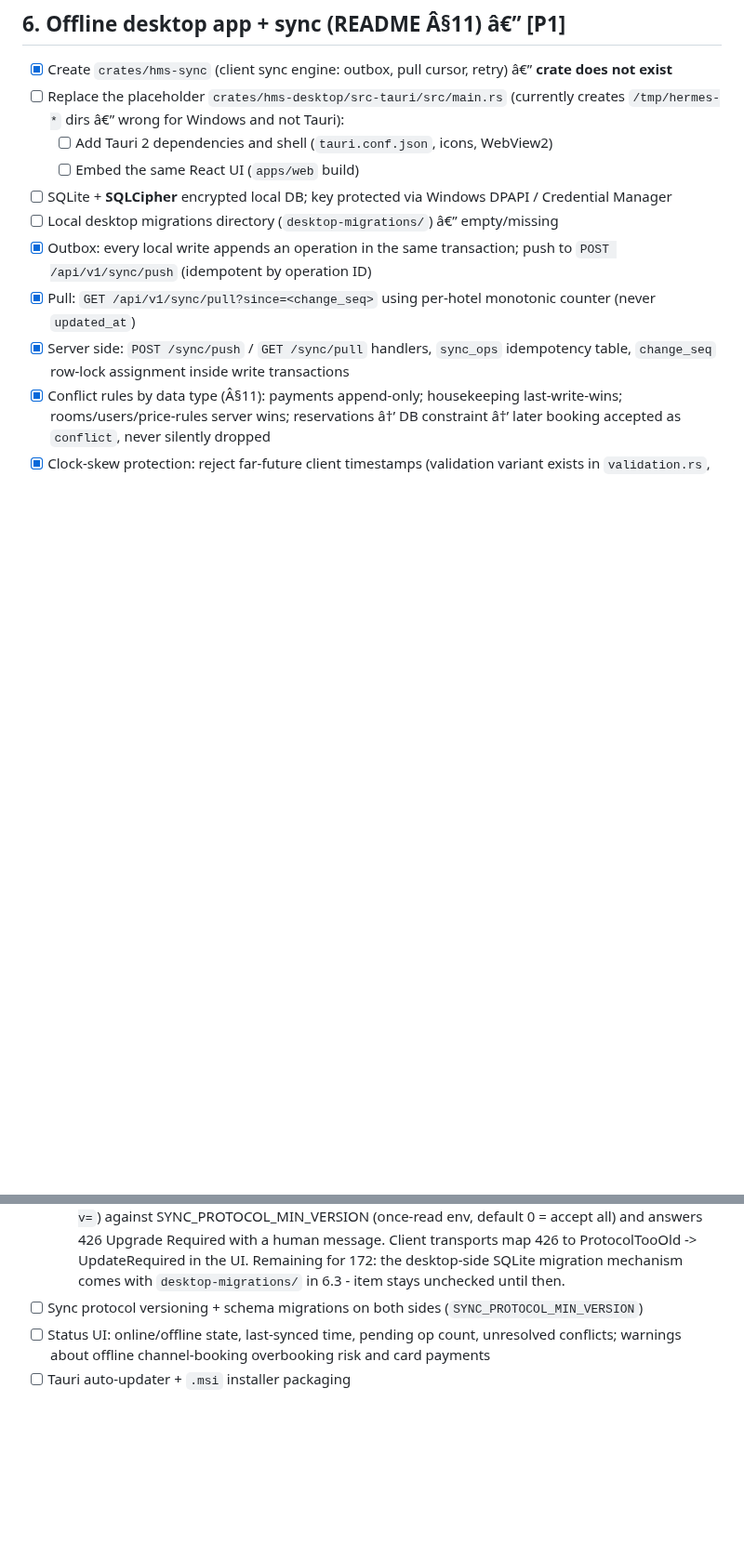
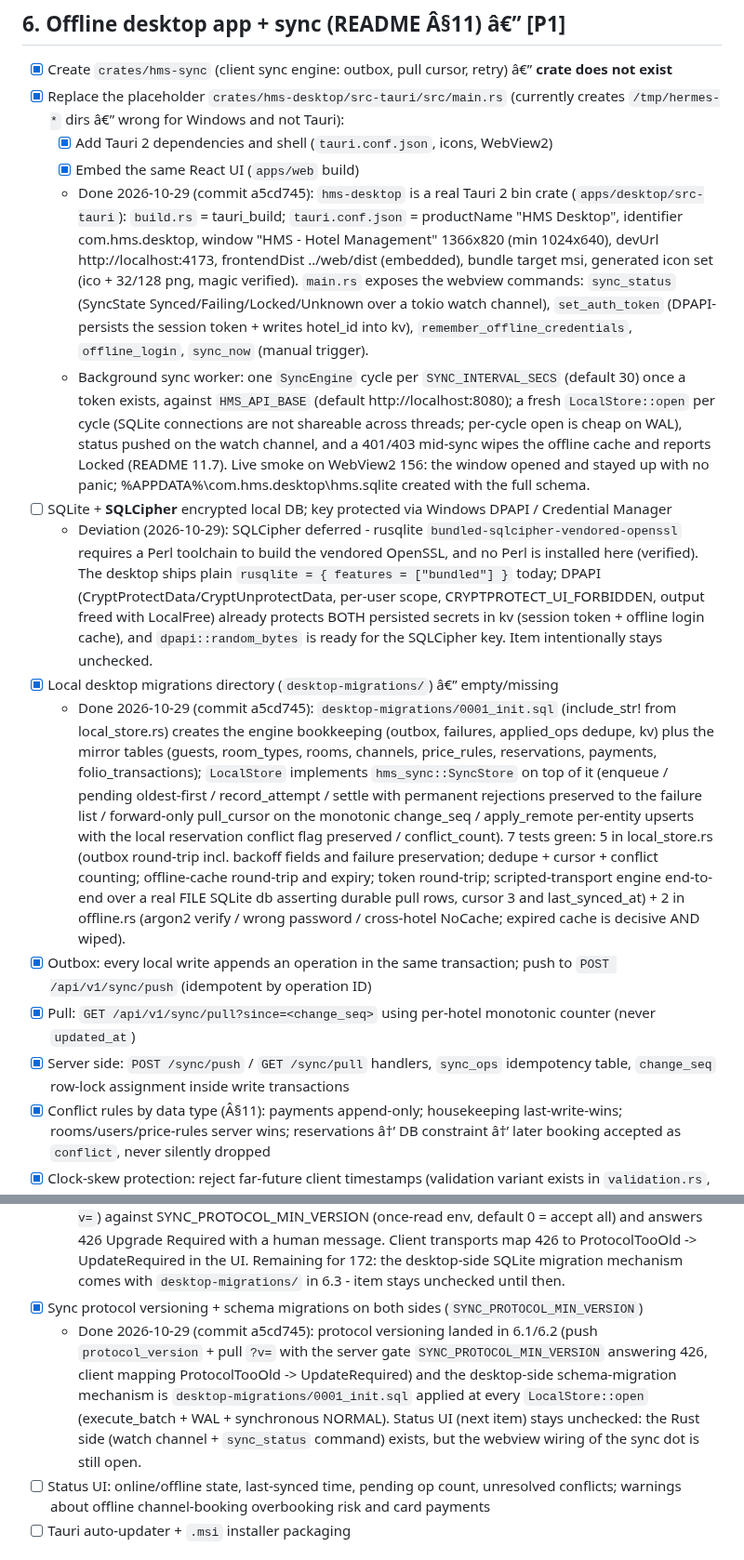
Before and after one commit to SinaGeek/hotel, a Markdown page: todo.md, 2 parts joined by grey strips. Shown at 93% size. Drawn GitHub-style; blank space fills up the shorter version.

Commit message:
todo: mark Phase 6.3 done (Tauri shell, embedded UI, desktop-migrations, protocol v1 both sides); SQLCipher deferred - documented deviation

```diff
--- a/todo.md
+++ b/todo.md
@@ -158,11 +158,15 @@ Goal: restyle/extend `apps/web` to match the reference hotel app's frame and pat
 ## 6. Offline desktop app + sync (README Â§11) â€” [P1]
 
 - [x] Create `crates/hms-sync` (client sync engine: outbox, pull cursor, retry) â€” **crate does not exist**
-- [ ] Replace the placeholder `crates/hms-desktop/src-tauri/src/main.rs` (currently creates `/tmp/hermes-*` dirs â€” wrong for Windows and not Tauri):
-  - [ ] Add Tauri 2 dependencies and shell (`tauri.conf.json`, icons, WebView2)
-  - [ ] Embed the same React UI (`apps/web` build)
+- [x] Replace the placeholder `crates/hms-desktop/src-tauri/src/main.rs` (currently creates `/tmp/hermes-*` dirs â€” wrong for Windows and not Tauri):
+  - [x] Add Tauri 2 dependencies and shell (`tauri.conf.json`, icons, WebView2)
+  - [x] Embed the same React UI (`apps/web` build)
+  - Done 2026-10-29 (commit a5cd745): `hms-desktop` is a real Tauri 2 bin crate (`apps/desktop/src-tauri`): `build.rs` = tauri_build; `tauri.conf.json` = productName "HMS Desktop", identifier com.hms.desktop, window "HMS - Hotel Management" 1366x820 (min 1024x640), devUrl http://localhost:4173, frontendDist ../web/dist (embedded), bundle target msi, generated icon set (ico + 32/128 png, magic verified). `main.rs` exposes the webview commands: `sync_status` (SyncState Synced/Failing/Locked/Unknown over a tokio watch channel), `set_auth_token` (DPAPI-persists the session token + writes hotel_id into kv), `remember_offline_credentials`, `offline_login`, `sync_now` (manual trigger).
+  - Background sync worker: one `SyncEngine` cycle per `SYNC_INTERVAL_SECS` (default 30) once a token exists, against `HMS_API_BASE` (default http://localhost:8080); a fresh `LocalStore::open` per cycle (SQLite connections are not shareable across threads; per-cycle open is cheap on WAL), status pushed on the watch channel, and a 401/403 mid-sync wipes the offline cache and reports Locked (README 11.7). Live smoke on WebView2 156: the window opened and stayed up with no panic; %APPDATA%\com.hms.desktop\hms.sqlite created with the full schema.
 - [ ] SQLite + **SQLCipher** encrypted local DB; key protected via Windows DPAPI / Credential Manager
-- [ ] Local desktop migrations directory (`desktop-migrations/`) â€” empty/missing
+  - Deviation (2026-10-29): SQLCipher deferred - rusqlite `bundled-sqlcipher-vendored-openssl` requires a Perl toolchain to build the vendored OpenSSL, and no Perl is installed here (verified). The desktop ships plain `rusqlite = { features = ["bundled"] }` today; DPAPI (CryptProtectData/CryptUnprotectData, per-user scope, CRYPTPROTECT_UI_FORBIDDEN, output freed with LocalFree) already protects BOTH persisted secrets in kv (session token + offline login cache), and `dpapi::random_bytes` is ready for the SQLCipher key. Item intentionally stays unchecked.
+- [x] Local desktop migrations directory (`desktop-migrations/`) â€” empty/missing
+  - Done 2026-10-29 (commit a5cd745): `desktop-migrations/0001_init.sql` (include_str! from local_store.rs) creates the engine bookkeeping (outbox, failures, applied_ops dedupe, kv) plus the mirror tables (guests, room_types, rooms, channels, price_rules, reservations, payments, folio_transactions); `LocalStore` implements `hms_sync::SyncStore` on top of it (enqueue / pending oldest-first / record_attempt / settle with permanent rejections preserved to the failure list / forward-only pull_cursor on the monotonic change_seq / apply_remote per-entity upserts with the local reservation conflict flag preserved / conflict_count). 7 tests green: 5 in local_store.rs (outbox round-trip incl. backoff fields and failure preservation; dedupe + cursor + conflict counting; offline-cache round-trip and expiry; token round-trip; scripted-transport engine end-to-end over a real FILE SQLite db asserting durable pull rows, cursor 3 and last_synced_at) + 2 in offline.rs (argon2 verify / wrong password / cross-hotel NoCache; expired cache is decisive AND wiped).
 - [x] Outbox: every local write appends an operation in the same transaction; push to `POST /api/v1/sync/push` (idempotent by operation ID)
 - [x] Pull: `GET /api/v1/sync/pull?since=<change_seq>` using per-hotel monotonic counter (never `updated_at`)
 - [x] Server side: `POST /sync/push` / `GET /sync/pull` handlers, `sync_ops` idempotency table, `change_seq` row-lock assignment inside write transactions
@@ -178,7 +182,8 @@ Goal: restyle/extend `apps/web` to match the reference hotel app's frame and pat
   - The outbox contract (166) is implemented as `SyncEngine::record_local_write` + `SyncStore::enqueue` documented as MUST-run in the same transaction as the local row write (README 11.1); the actual SQLite caller side lands with 6.3, so the deliverable now is the seam + driver. Pull (167) uses the per-hotel monotonic change_seq cursor with `has_more` paging (page 500, cap 50 pages/run).
   - Offline login (176): `OfflineLoginCache` logic now lives in hms-core (`create` with the 14-day default from OFFLINE_LOGIN_DAYS, `refresh` on re-login, `invalidate` = decisive expiry) plus `hms-sync/src/offline_login.rs` (cache-after-online-login, is_usable, lock_offline_login) and the engine flagging a 401/403 as AccountLocked so the desktop wipes credentials - a user deactivated on the server is locked out at the NEXT sync, exactly as README 11.7 says. The persisted verifier + argon2 offline verification flow is wired into the desktop login in 6.3.
   - Protocol versioning (172, partial): SyncPushRequest now carries `protocol_version` (constant SYNC_PROTOCOL_VERSION = 1 in hms-core, serde-defaulted); the server compares it (and pull `?v=`) against SYNC_PROTOCOL_MIN_VERSION (once-read env, default 0 = accept all) and answers 426 Upgrade Required with a human message. Client transports map 426 to ProtocolTooOld -> UpdateRequired in the UI. Remaining for 172: the desktop-side SQLite migration mechanism comes with `desktop-migrations/` in 6.3 - item stays unchecked until then.
-- [ ] Sync protocol versioning + schema migrations on both sides (`SYNC_PROTOCOL_MIN_VERSION`)
+- [x] Sync protocol versioning + schema migrations on both sides (`SYNC_PROTOCOL_MIN_VERSION`)
+  - Done 2026-10-29 (commit a5cd745): protocol versioning landed in 6.1/6.2 (push `protocol_version` + pull `?v=` with the server gate `SYNC_PROTOCOL_MIN_VERSION` answering 426, client mapping ProtocolTooOld -> UpdateRequired) and the desktop-side schema-migration mechanism is `desktop-migrations/0001_init.sql` applied at every `LocalStore::open` (execute_batch + WAL + synchronous NORMAL). Status UI (next item) stays unchecked: the Rust side (watch channel + `sync_status` command) exists, but the webview wiring of the sync dot is still open.
 - [ ] Status UI: online/offline state, last-synced time, pending op count, unresolved conflicts; warnings about offline channel-booking overbooking risk and card payments
 - [ ] Tauri auto-updater + `.msi` installer packaging
 
```
